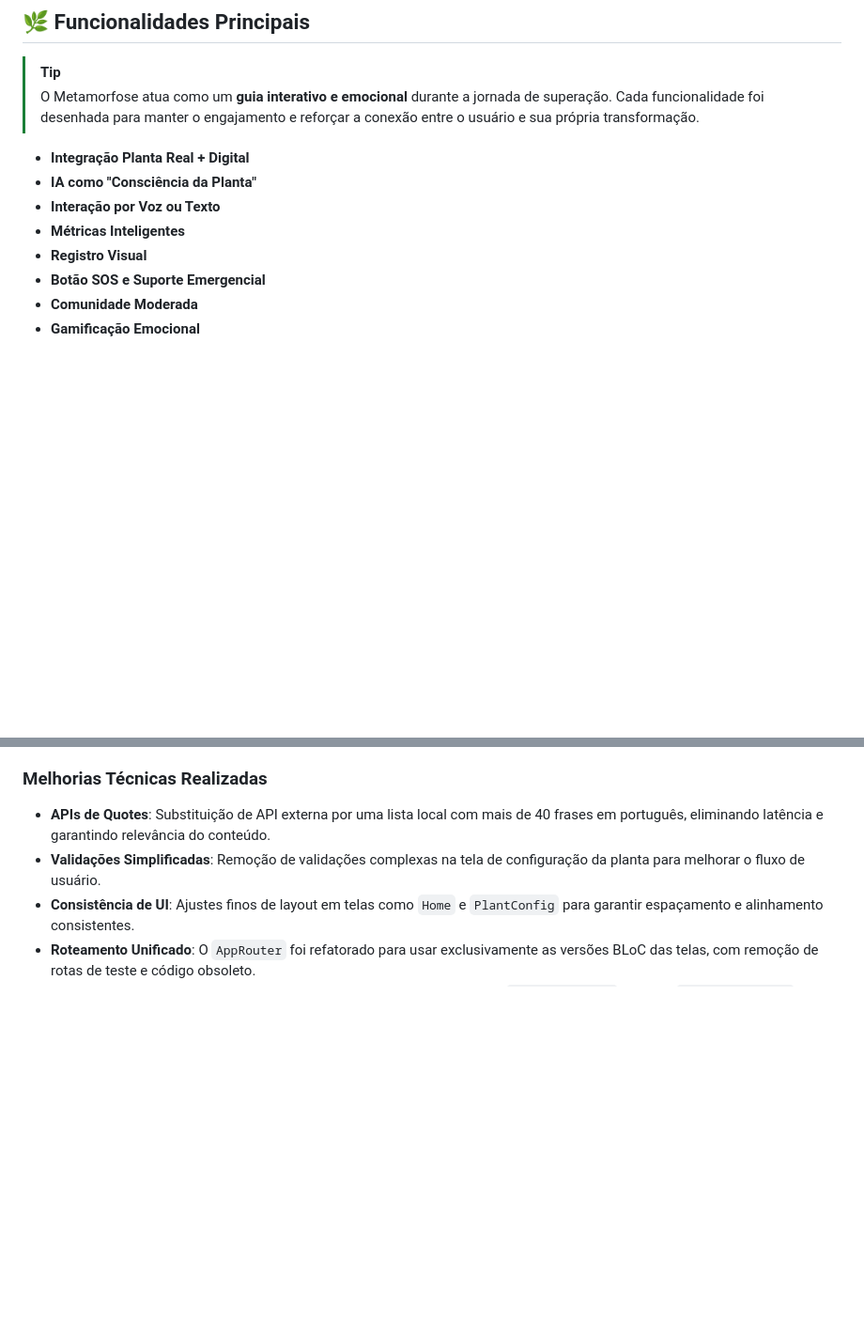
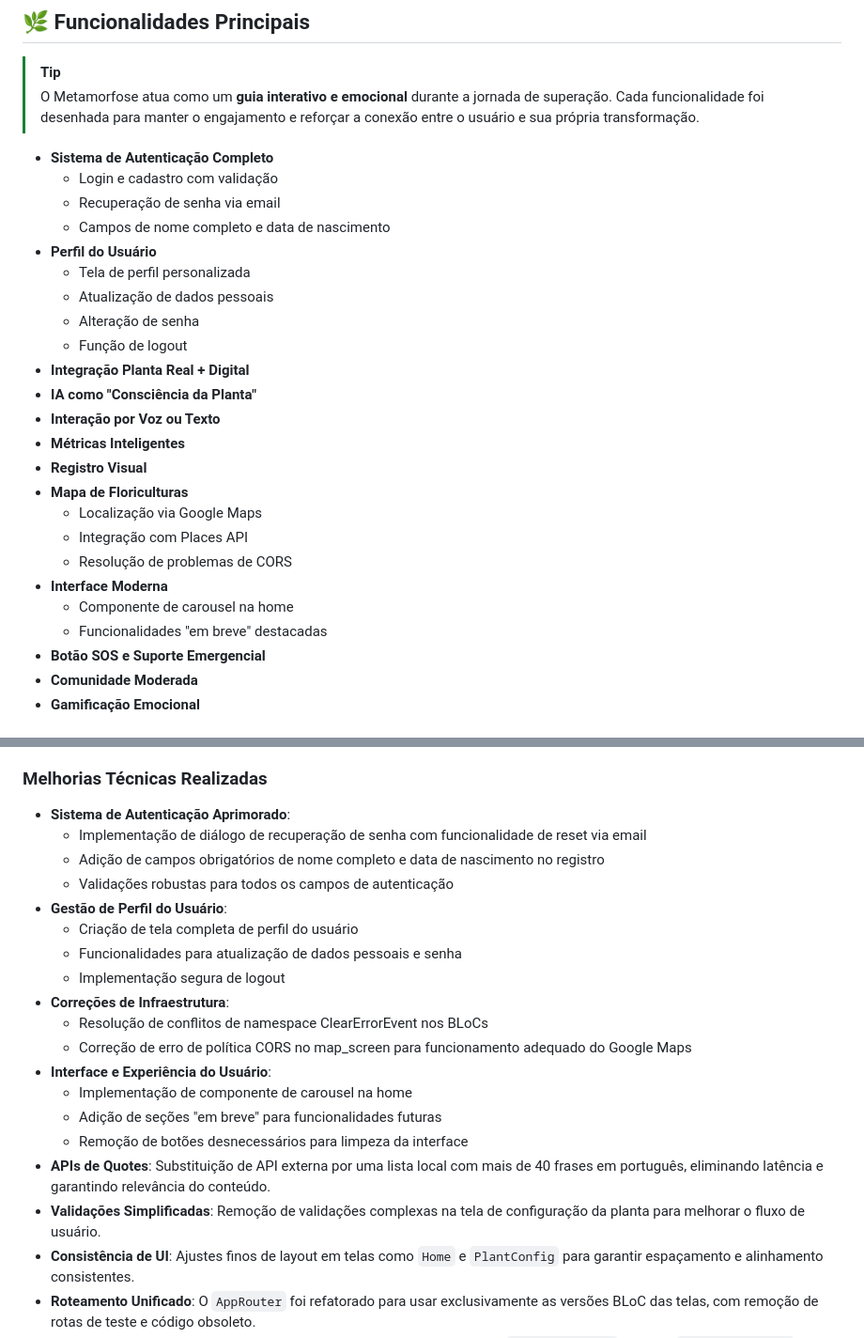
Before and after one commit to gabriel-steixeira/metamorfose-app, a Markdown page: README.md, 2 parts joined by grey strips. Shown: that part at 94% size. GitHub-like rendering; blank space fills up the shorter version.

Commit message:
feat: change README.md

```diff
--- a/README.md
+++ b/README.md
@@ -30,11 +30,27 @@ Metamorfose é um aplicativo mobile que combina tecnologia, natureza e inteligê
 > [!TIP]
 > O Metamorfose atua como um **guia interativo e emocional** durante a jornada de superação. Cada funcionalidade foi desenhada para manter o engajamento e reforçar a conexão entre o usuário e sua própria transformação.
 
+- **Sistema de Autenticação Completo**
+  - Login e cadastro com validação
+  - Recuperação de senha via email
+  - Campos de nome completo e data de nascimento
+- **Perfil do Usuário**
+  - Tela de perfil personalizada
+  - Atualização de dados pessoais
+  - Alteração de senha
+  - Função de logout
 - **Integração Planta Real + Digital**
 - **IA como "Consciência da Planta"**
 - **Interação por Voz ou Texto**
 - **Métricas Inteligentes**
 - **Registro Visual**
+- **Mapa de Floriculturas**
+  - Localização via Google Maps
+  - Integração com Places API
+  - Resolução de problemas de CORS
+- **Interface Moderna**
+  - Componente de carousel na home
+  - Funcionalidades "em breve" destacadas
 - **Botão SOS e Suporte Emergencial**
 - **Comunidade Moderada**
 - **Gamificação Emocional**
@@ -61,6 +77,21 @@ O projeto passou por uma refatoração completa para a arquitetura BLoC, resulta
 - **MapScreen**: Localização de floriculturas com Google Maps, Places API e gerenciamento de estado BLoC.
 
 ### Melhorias Técnicas Realizadas
+- **Sistema de Autenticação Aprimorado**:
+  - Implementação de diálogo de recuperação de senha com funcionalidade de reset via email
+  - Adição de campos obrigatórios de nome completo e data de nascimento no registro
+  - Validações robustas para todos os campos de autenticação
+- **Gestão de Perfil do Usuário**:
+  - Criação de tela completa de perfil do usuário
+  - Funcionalidades para atualização de dados pessoais e senha
+  - Implementação segura de logout
+- **Correções de Infraestrutura**:
+  - Resolução de conflitos de namespace ClearErrorEvent nos BLoCs
+  - Correção de erro de política CORS no map_screen para funcionamento adequado do Google Maps
+- **Interface e Experiência do Usuário**:
+  - Implementação de componente de carousel na home
+  - Adição de seções "em breve" para funcionalidades futuras
+  - Remoção de botões desnecessários para limpeza da interface
 - **APIs de Quotes**: Substituição de API externa por uma lista local com mais de 40 frases em português, eliminando latência e garantindo relevância do conteúdo.
 - **Validações Simplificadas**: Remoção de validações complexas na tela de configuração da planta para melhorar o fluxo de usuário.
 - **Consistência de UI**: Ajustes finos de layout em telas como `Home` e `PlantConfig` para garantir espaçamento e alinhamento consistentes.
```
